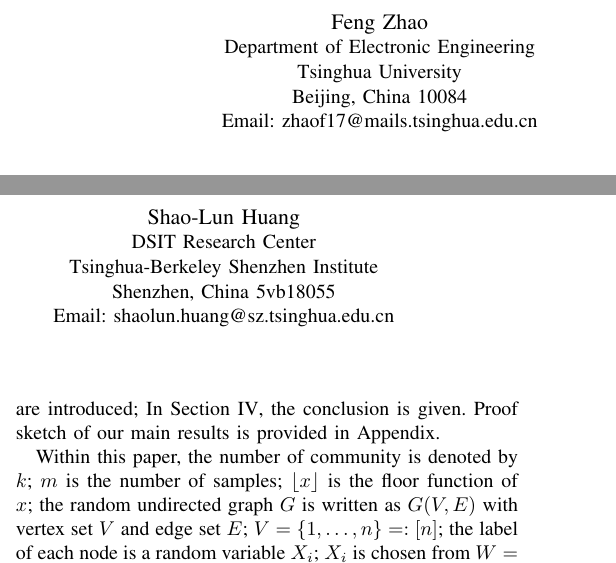
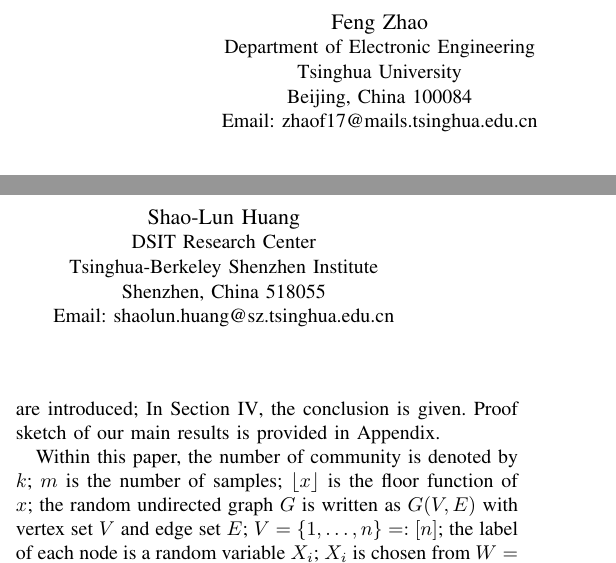
Before and after one commit to zhaofeng-shu33/SIBM, a LaTeX paper (main.tex): two parts of the columns of page 1 of 5, joined at a grey line, cut so that both start at the same text. Compiled offline with pdfLaTeX.

Commit message:
fix title and post address

```diff
--- a/main.tex
+++ b/main.tex
@@ -14,18 +14,18 @@
 \DeclareMathOperator{\dist}{dist}
 \DeclareMathOperator{\Binom}{Binom}
 
-\title{Stochastic Ising Block Model on multiple communities}
+\title{Stochastic Ising Block Model on Multiple Communities}
 \author{%
 	\IEEEauthorblockN{Feng Zhao}
 	\IEEEauthorblockA{Department of Electronic Engineering\\
 	Tsinghua University\\
-	Beijing, China 10084\\
+	Beijing, China 100084\\
 	Email: zhaof17@mails.tsinghua.edu.cn}
 	\and
 	\IEEEauthorblockN{Shao-Lun Huang}
 	\IEEEauthorblockA{DSIT Research Center\\
 	Tsinghua-Berkeley Shenzhen Institute\\
-	Shenzhen, China 5vb18055\\
+	Shenzhen, China 518055\\
 	Email: shaolun.huang@sz.tsinghua.edu.cn}
 }
 \begin{document}
```
